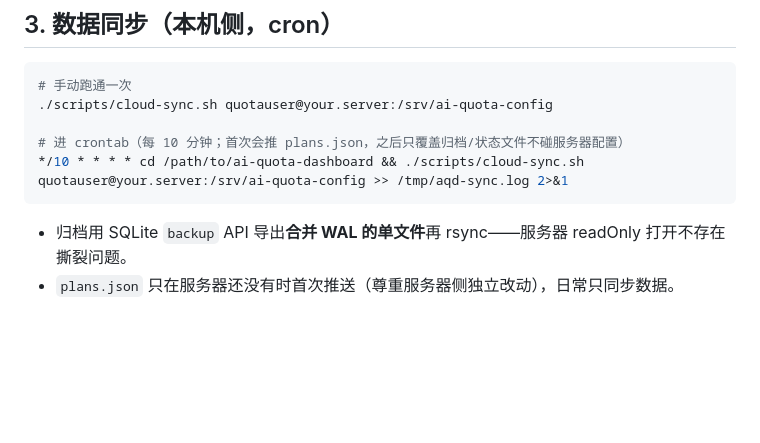
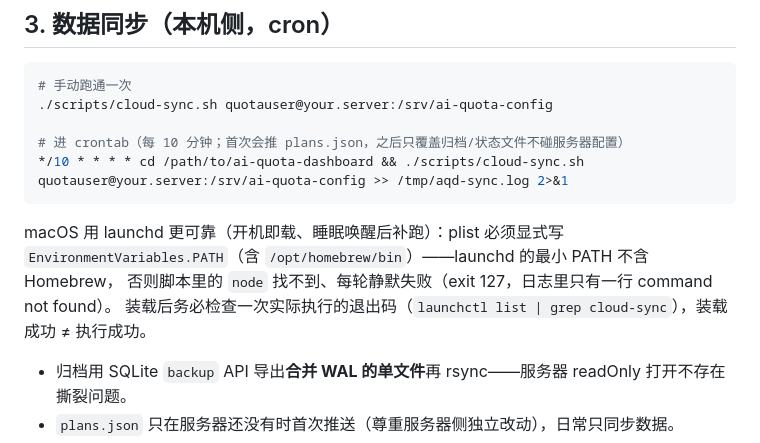
Before and after one commit to YX-NAS/ai-quota-dashboard, a Markdown page: docs/DEPLOY.md, the part around the change. Rendered like a GitHub page; blank space fills up the shorter version.

Commit message:
docs: DEPLOY 补 launchd PATH 陷阱与「装载≠执行」核验要点

````diff
--- a/docs/DEPLOY.md
+++ b/docs/DEPLOY.md
@@ -102,6 +102,11 @@ server {
 */10 * * * * cd /path/to/ai-quota-dashboard && ./scripts/cloud-sync.sh quotauser@your.server:/srv/ai-quota-config >> /tmp/aqd-sync.log 2>&1
 ```
 
+macOS 用 launchd 更可靠（开机即载、睡眠唤醒后补跑）：plist 必须显式写
+`EnvironmentVariables.PATH`（含 `/opt/homebrew/bin`）——launchd 的最小 PATH 不含 Homebrew，
+否则脚本里的 `node` 找不到、每轮静默失败（exit 127，日志里只有一行 command not found）。
+装载后务必检查一次实际执行的退出码（`launchctl list | grep cloud-sync`），装载成功 ≠ 执行成功。
+
 - 归档用 SQLite `backup` API 导出**合并 WAL 的单文件**再 rsync——服务器 readOnly 打开不存在撕裂问题。
 - `plans.json` 只在服务器还没有时首次推送（尊重服务器侧独立改动），日常只同步数据。
 - 云端功能面：用量/费用/趋势/模型排行/网络流量历史/VPN 流量包卡（archived 标记，数据截至上次同步）
````
